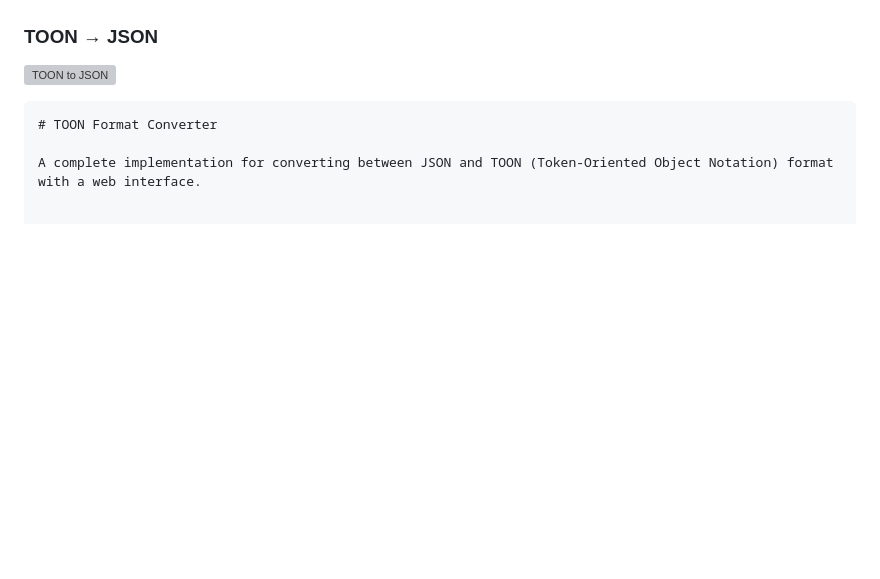
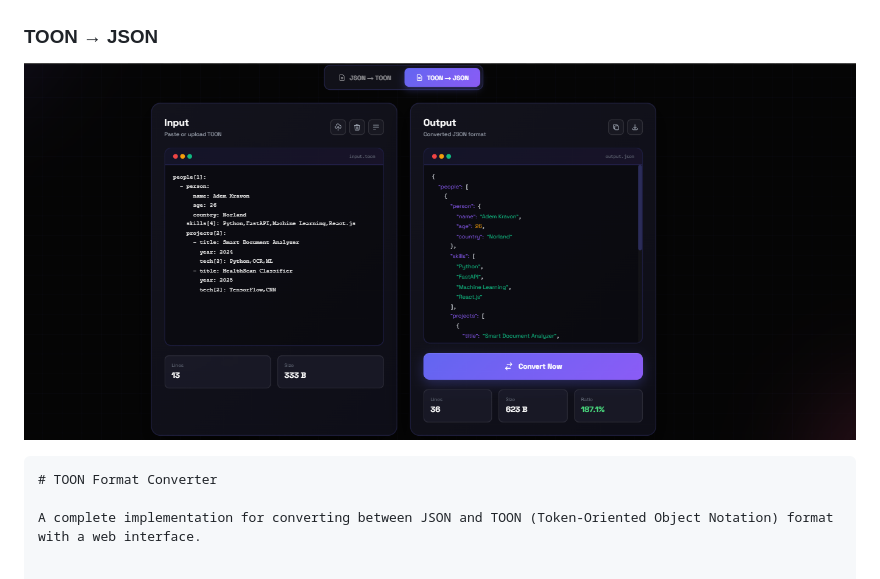
Before and after one commit to hamzabgh/toon-converter, a Markdown page: README.md, the part around the change. Drawn GitHub-style; blank space fills up the shorter version; grey boxes are pictures that could not be loaded.

`````diff
--- a/README.md
+++ b/README.md
@@ -6,7 +6,7 @@ Here’s a **complete `README.md`** in Markdown format for your TOON Format Conv
 ![JSON to TOON](https://github.com/hamzabgh/toon-converter/blob/d21cb90279e42f1f496bcf4f0041eabab3cb6025/public/assets/json-to-toon.PNG)
 
 ### **TOON → JSON**
-![TOON to JSON]([public/assets/toon-to-json.png](https://github.com/hamzabgh/toon-converter/blob/d21cb90279e42f1f496bcf4f0041eabab3cb6025/public/assets/toon-to-json.PNG))
+![TOON to JSON](https://github.com/hamzabgh/toon-converter/blob/d21cb90279e42f1f496bcf4f0041eabab3cb6025/public/assets/toon-to-json.PNG)
 
 ````markdown
 # TOON Format Converter
`````
